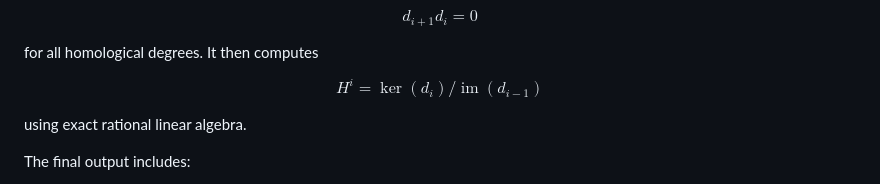
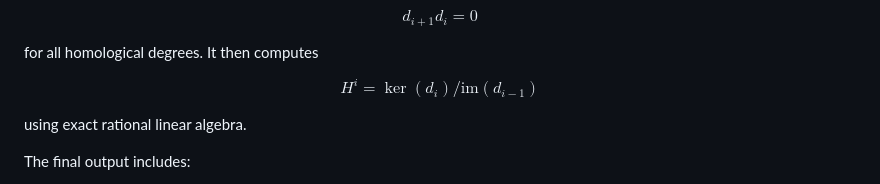
Before and after one commit to dtubbenhauer/graphhomology, a Markdown page: README.md, the part around the change. GitHub-like rendering.

```diff
--- a/README.md
+++ b/README.md
@@ -104,7 +104,7 @@ $$
 for all homological degrees. It then computes
 
 $$
-    H^i = \ker(d_i)/\operatorname{im}(d_{i-1})
+    H^i = \ker(d_i)/\mathrm{im}(d_{i-1})
 $$
 
 using exact rational linear algebra.
```
